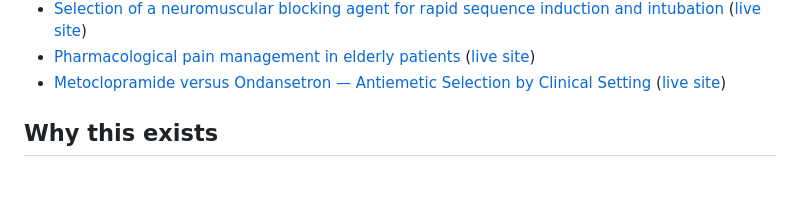
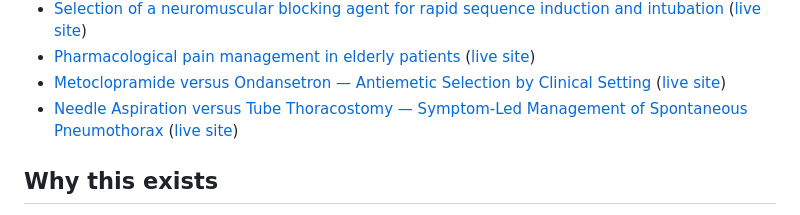
Before and after one commit to satbuhan/agitation-delirium-protocol, a Markdown page: README.md, the part around the change. GitHub-like rendering; blank space fills up the shorter version.

Commit message:
Sync sister-tool lists: add spontaneous-pneumothorax-protocol
Co-Authored-By: Claude Sonnet 5 <noreply@anthropic.com>
Claude-Session: https://claude.ai/code/session_01J8ettcHb2V6QYVdxFW6xsz

```diff
--- a/README.md
+++ b/README.md
@@ -37,6 +37,7 @@ This tool is part of a growing atlas of tools built the same way:
 - [Selection of a neuromuscular blocking agent for rapid sequence induction and intubation](https://github.com/satbuhan/succinylcholine-rocuronium-protocol) ([live site](https://satbuhan.github.io/succinylcholine-rocuronium-protocol/))
 - [Pharmacological pain management in elderly patients](https://github.com/satbuhan/geriatric-pain-protocol) ([live site](https://satbuhan.github.io/geriatric-pain-protocol/))
 - [Metoclopramide versus Ondansetron — Antiemetic Selection by Clinical Setting](https://github.com/satbuhan/metoclopramide-ondansetron-protocol) ([live site](https://satbuhan.github.io/metoclopramide-ondansetron-protocol/))
+- [Needle Aspiration versus Tube Thoracostomy — Symptom-Led Management of Spontaneous Pneumothorax](https://github.com/satbuhan/spontaneous-pneumothorax-protocol) ([live site](https://satbuhan.github.io/spontaneous-pneumothorax-protocol/))
 
 ## Why this exists
 
```
Also changed, not shown: METHODOLOGY.md (+2 -1 lines).
